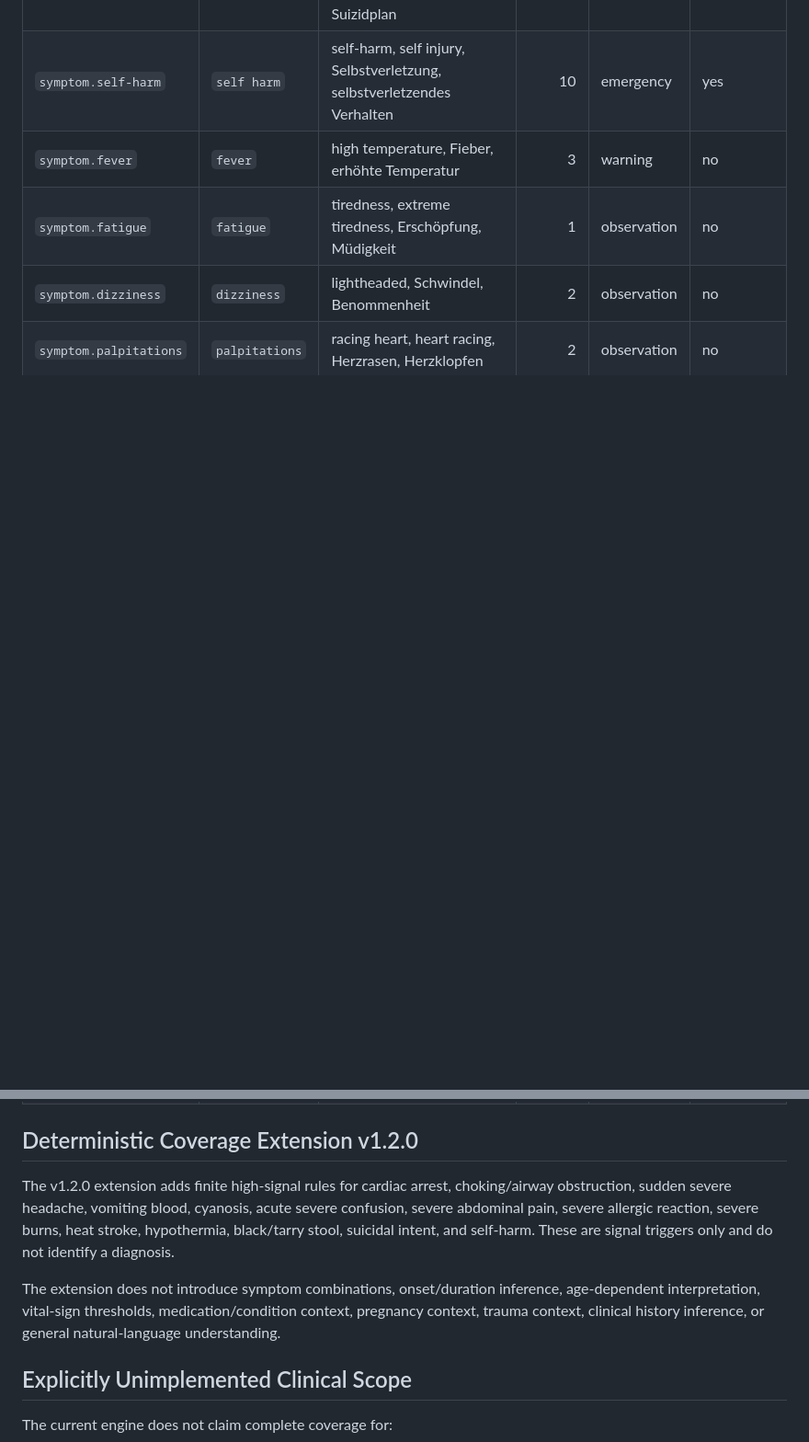
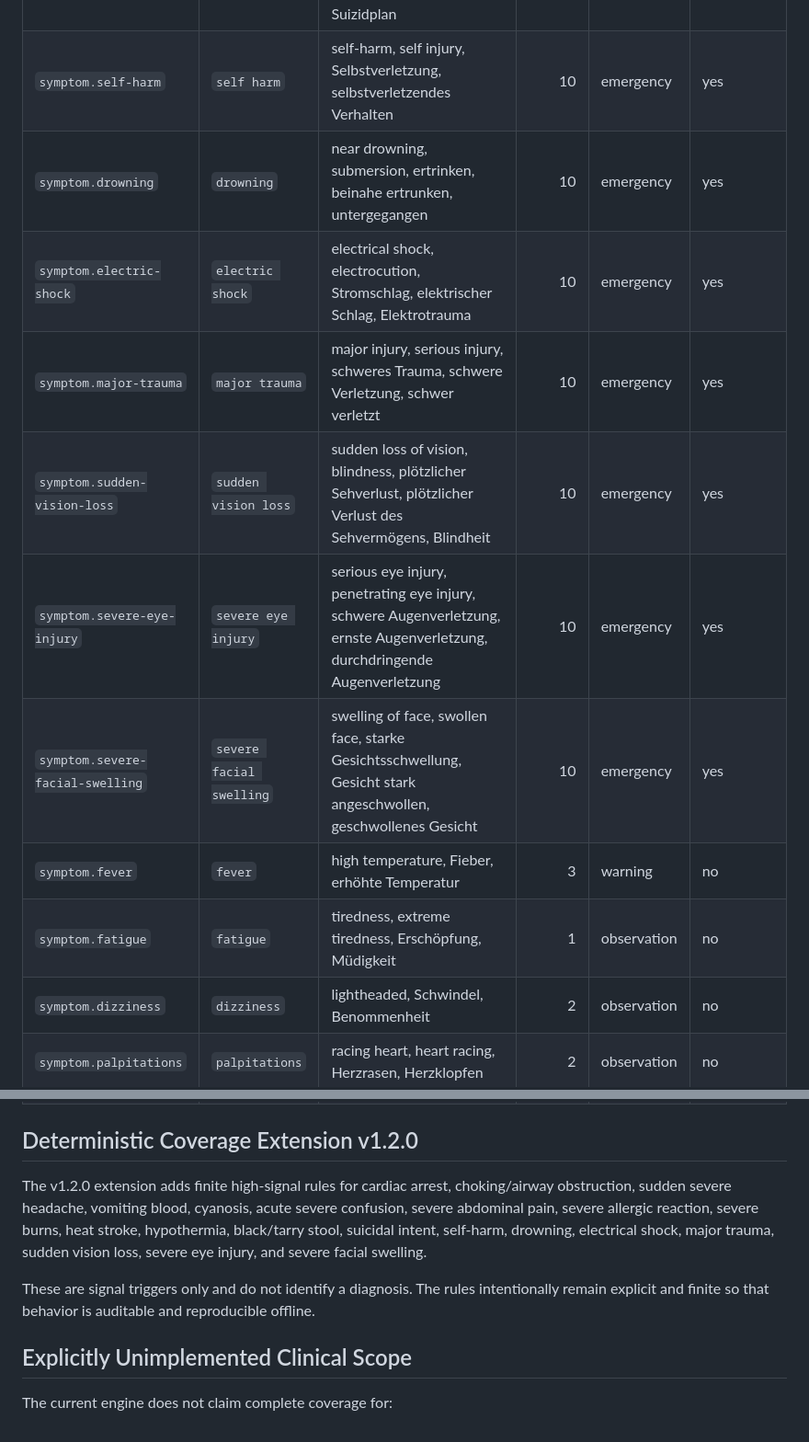
Before and after one commit to famlabsoffice-dev/Low-Cost-Health-Companion-v1.0, a Markdown page: docs/RISK-ENGINE-SPEC.md, 2 parts joined by grey strips. Shown at 92% size. Drawn GitHub-style; blank space fills up the shorter version.

Commit message:
docs(risk-engine): align v1.2 rule coverage specification

```diff
--- a/docs/RISK-ENGINE-SPEC.md
+++ b/docs/RISK-ENGINE-SPEC.md
@@ -101,6 +101,12 @@ Stable rule IDs and engine version make assessments auditable and reproducible.
 | `symptom.black-tarry-stool` | `black tarry stool` | tarry stool, melena, Teerstuhl, schwarzer Teerstuhl | 10 | emergency | yes |
 | `symptom.suicidal-intent` | `suicidal intent` | intent to kill myself, planning suicide, Suizidabsicht, Selbstmordabsicht, Suizidplan | 10 | emergency | yes |
 | `symptom.self-harm` | `self harm` | self-harm, self injury, Selbstverletzung, selbstverletzendes Verhalten | 10 | emergency | yes |
+| `symptom.drowning` | `drowning` | near drowning, submersion, ertrinken, beinahe ertrunken, untergegangen | 10 | emergency | yes |
+| `symptom.electric-shock` | `electric shock` | electrical shock, electrocution, Stromschlag, elektrischer Schlag, Elektrotrauma | 10 | emergency | yes |
+| `symptom.major-trauma` | `major trauma` | major injury, serious injury, schweres Trauma, schwere Verletzung, schwer verletzt | 10 | emergency | yes |
+| `symptom.sudden-vision-loss` | `sudden vision loss` | sudden loss of vision, blindness, plötzlicher Sehverlust, plötzlicher Verlust des Sehvermögens, Blindheit | 10 | emergency | yes |
+| `symptom.severe-eye-injury` | `severe eye injury` | serious eye injury, penetrating eye injury, schwere Augenverletzung, ernste Augenverletzung, durchdringende Augenverletzung | 10 | emergency | yes |
+| `symptom.severe-facial-swelling` | `severe facial swelling` | swelling of face, swollen face, starke Gesichtsschwellung, Gesicht stark angeschwollen, geschwollenes Gesicht | 10 | emergency | yes |
 | `symptom.fever` | `fever` | high temperature, Fieber, erhöhte Temperatur | 3 | warning | no |
 | `symptom.fatigue` | `fatigue` | tiredness, extreme tiredness, Erschöpfung, Müdigkeit | 1 | observation | no |
 | `symptom.dizziness` | `dizziness` | lightheaded, Schwindel, Benommenheit | 2 | observation | no |
@@ -108,9 +114,9 @@ Stable rule IDs and engine version make assessments auditable and reproducible.
 
 ## Deterministic Coverage Extension v1.2.0
 
-The v1.2.0 extension adds finite high-signal rules for cardiac arrest, choking/airway obstruction, sudden severe headache, vomiting blood, cyanosis, acute severe confusion, severe abdominal pain, severe allergic reaction, severe burns, heat stroke, hypothermia, black/tarry stool, suicidal intent, and self-harm. These are signal triggers only and do not identify a diagnosis.
+The v1.2.0 extension adds finite high-signal rules for cardiac arrest, choking/airway obstruction, sudden severe headache, vomiting blood, cyanosis, acute severe confusion, severe abdominal pain, severe allergic reaction, severe burns, heat stroke, hypothermia, black/tarry stool, suicidal intent, self-harm, drowning, electrical shock, major trauma, sudden vision loss, severe eye injury, and severe facial swelling.
 
-The extension does not introduce symptom combinations, onset/duration inference, age-dependent interpretation, vital-sign thresholds, medication/condition context, pregnancy context, trauma context, clinical history inference, or general natural-language understanding.
+These are signal triggers only and do not identify a diagnosis. The rules intentionally remain explicit and finite so that behavior is auditable and reproducible offline.
 
 ## Explicitly Unimplemented Clinical Scope
 
```
Also changed, not shown: other parts of docs/RISK-ENGINE-SPEC.md (+3 -2 lines).
